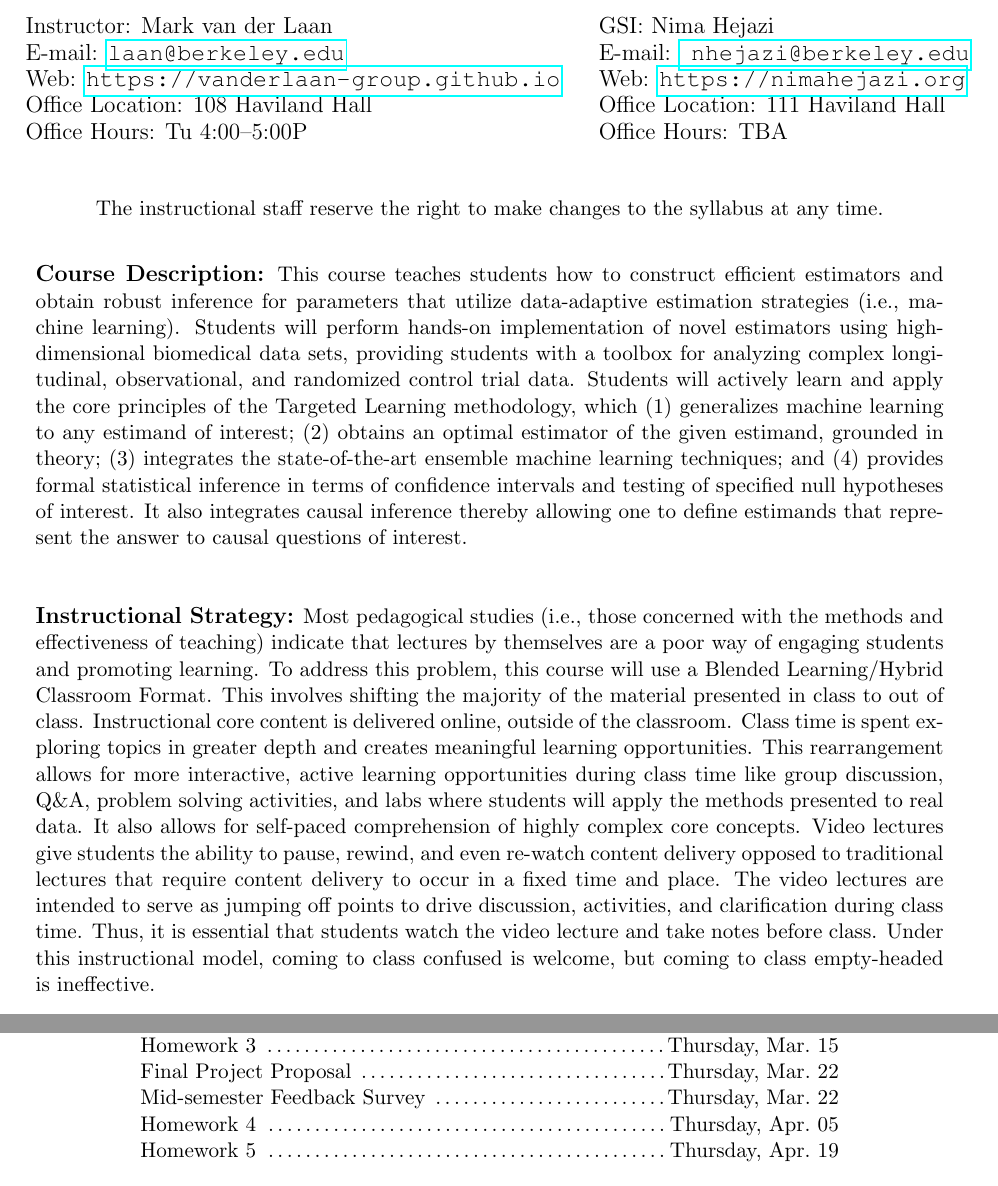
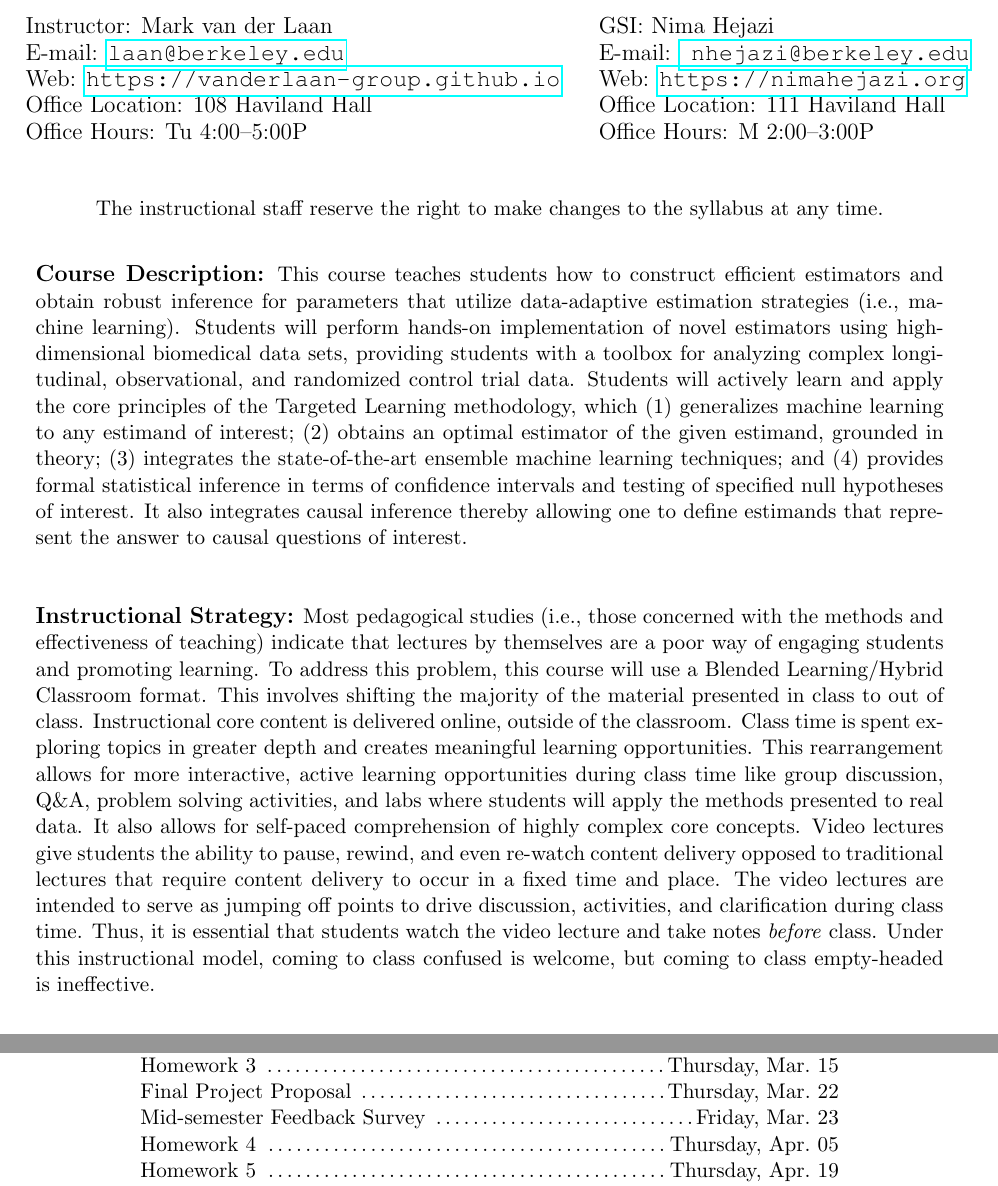
Before and after one commit to rachaelvp/tlbbd, a LaTeX document (syllabus/syllabus.tex): two parts of pages 1 and 4 of 6, joined at a grey line, cut so that both start at the same text. Compiled offline with pdfLaTeX.

Commit message:
syllabus corrections

```diff
--- a/syllabus/syllabus.tex
+++ b/syllabus/syllabus.tex
@@ -47,7 +47,7 @@
     \texttt{nhejazi@berkeley.edu}} \\
   & \large Web: \url{https://nimahejazi.org} \\
   & \large Office Location: 111 Haviland Hall \\
-  & \large Office Hours: TBA \\
+  & \large Office Hours: M 2:00--3:00P \\
 \end{tabular}
 \vspace{5mm}
 \begin{center} The instructional staff reserve the right to make changes to the
@@ -80,7 +80,7 @@ of interest. \\
 Most pedagogical studies (i.e., those concerned with the methods and
 effectiveness of teaching) indicate that lectures by themselves are a poor way
 of engaging students and promoting learning. To address this problem, this
-course will use a Blended Learning/Hybrid Classroom Format. This involves
+course will use a Blended Learning/Hybrid Classroom format. This involves
 shifting the majority of the material presented in class to out of class.
 Instructional core content is delivered online, outside of the classroom. Class
 time is spent exploring topics in greater depth and creates meaningful learning
@@ -93,8 +93,8 @@ re-watch content delivery opposed to traditional lectures that require content
 delivery to occur in a fixed time and place. The video lectures are intended to
 serve as jumping off points to drive discussion, activities, and clarification
 during class time. Thus, it is essential that students watch the video lecture
-and take notes before class. Under this instructional model, coming to class
-confused is welcome, but coming to class empty-headed is ineffective. \\
+and take notes \textit{before} class. Under this instructional model, coming to
+class confused is welcome, but coming to class empty-headed is ineffective. \\
 
 \newpage
 
@@ -281,7 +281,7 @@ Homework 1 \dotfill Thursday, Feb.~15\\
 Homework 2 \dotfill Thursday, Mar.~01\\
 Homework 3 \dotfill Thursday, Mar.~15\\
 Final Project Proposal \dotfill Thursday, Mar.~22\\
-Mid-semester Feedback Survey \dotfill Thursday, Mar.~22\\
+Mid-semester Feedback Survey \dotfill Friday, Mar.~23\\
 Homework 4 \dotfill Thursday, Apr.~05\\
 Homework 5 \dotfill Thursday, Apr.~19\\
 Blog Question \dotfill Friday, Apr.~20\\
```
